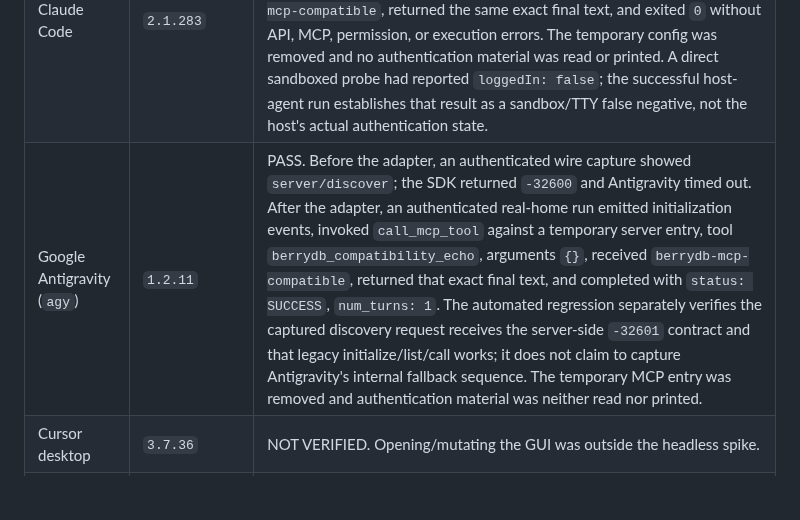
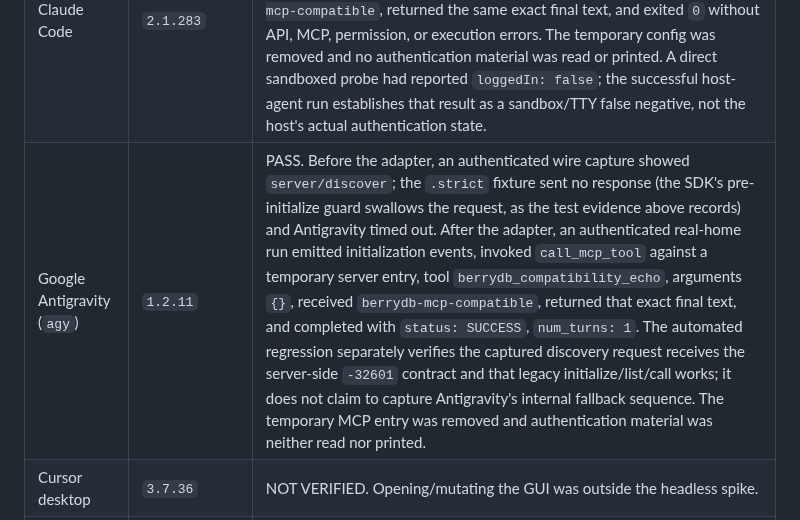
Before and after one commit to berry-apps/berrydb-desktop, a Markdown page: docs/mcp-server-compatibility.md, the part around the change. GitHub-like rendering; blank space fills up the shorter version.

Commit message:
docs(mcp): record that the strict fixture sent no discovery response
The Antigravity gate record said the SDK answered `server/discover` with
`-32600`. Under `.strict`, swift-sdk 0.12.1 throws out of `handleRequest`
before any response and the receive loop drops the error, which the test
evidence in the same section already describes as a timeout; a host that
had received an error would not have timed out.

Co-Authored-By: Claude Fable 5.1 <noreply@anthropic.com>

```diff
--- a/docs/mcp-server-compatibility.md
+++ b/docs/mcp-server-compatibility.md
@@ -94,7 +94,7 @@ The earlier sandbox result was an environmental DNS failure, not an Inspector or
 | --- | --- | --- |
 | Codex CLI | `0.154.0` | PASS. An authenticated CLI run used an isolated temporary `CODEX_HOME` and returned exactly `berrydb-mcp-compatible`. Its JSON trace contained `mcp_tool_call` started and completed events with no startup errors. Existing authentication material was copied into the isolated home without printing its contents, and the temporary home was removed after the run. The committed child-process regression separately pins the exact initialize shape and negotiates `2025-06-18` through initialized/list/call. |
 | Claude Code | `2.1.283` | PASS. A fresh Codex CLI agent running in the host environment ran the Claude Code CLI, confirmed authentication through `claude.ai`, and used an isolated temporary MCP config. Claude connected to a temporary server entry, called `berrydb_compatibility_echo` with `{}`, received `berrydb-mcp-compatible`, returned the same exact final text, and exited `0` without API, MCP, permission, or execution errors. The temporary config was removed and no authentication material was read or printed. A direct sandboxed probe had reported `loggedIn: false`; the successful host-agent run establishes that result as a sandbox/TTY false negative, not the host's actual authentication state. |
-| Google Antigravity (`agy`) | `1.2.11` | PASS. Before the adapter, an authenticated wire capture showed `server/discover`; the SDK returned `-32600` and Antigravity timed out. After the adapter, an authenticated real-home run emitted initialization events, invoked `call_mcp_tool` against a temporary server entry, tool `berrydb_compatibility_echo`, arguments `{}`, received `berrydb-mcp-compatible`, returned that exact final text, and completed with `status: SUCCESS`, `num_turns: 1`. The automated regression separately verifies the captured discovery request receives the server-side `-32601` contract and that legacy initialize/list/call works; it does not claim to capture Antigravity's internal fallback sequence. The temporary MCP entry was removed and authentication material was neither read nor printed. |
+| Google Antigravity (`agy`) | `1.2.11` | PASS. Before the adapter, an authenticated wire capture showed `server/discover`; the `.strict` fixture sent no response (the SDK's pre-initialize guard swallows the request, as the test evidence above records) and Antigravity timed out. After the adapter, an authenticated real-home run emitted initialization events, invoked `call_mcp_tool` against a temporary server entry, tool `berrydb_compatibility_echo`, arguments `{}`, received `berrydb-mcp-compatible`, returned that exact final text, and completed with `status: SUCCESS`, `num_turns: 1`. The automated regression separately verifies the captured discovery request receives the server-side `-32601` contract and that legacy initialize/list/call works; it does not claim to capture Antigravity's internal fallback sequence. The temporary MCP entry was removed and authentication material was neither read nor printed. |
 | Cursor desktop | `3.7.36` | NOT VERIFIED. Opening/mutating the GUI was outside the headless spike. |
 | Cursor Agent | `2026.06.15-03-48-54-da23e37` | PARTIAL. A fresh Codex CLI agent running in the host environment loaded a temporary project `.cursor/mcp.json`, spawned the absolute fixture executable, and reported the server ready. This establishes discovery, spawn, and handshake. Exact list-and-call remains blocked before model execution: `cursor-agent about` reports `User Email: Not logged in`, the prompt exits with `Authentication required`, and `mcp list-tools` reports the server unapproved even after `mcp enable` reports success. The earlier sandbox-only `SecItemCopyMatching failed -50` result is therefore a sandbox false negative rather than a host or fixture failure. All temporary Cursor workspace, config, approval, cache, and state were removed. |
 
```
